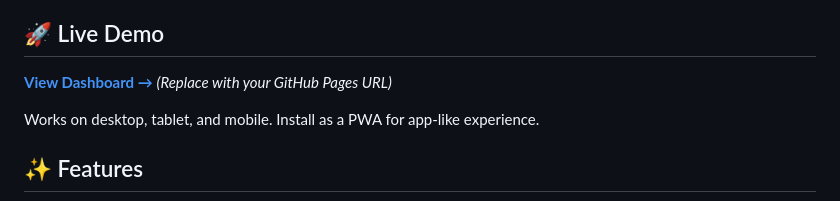
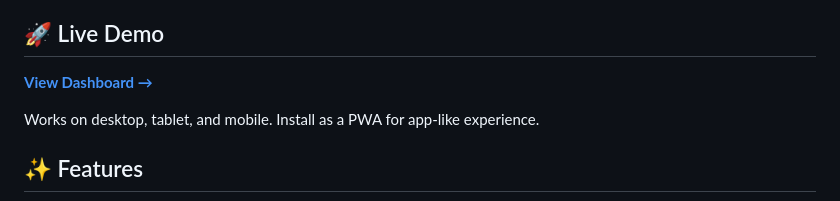
Before and after one commit to rezaataein/ticker-comparison-dashboard, a Markdown page: README.md, the part around the change. GitHub-like rendering.

Commit message:
Update README with live demo URL

```diff
--- a/README.md
+++ b/README.md
@@ -4,7 +4,7 @@ A lightweight, browser-based stock ticker comparison tool with granular intraday
 
 ## 🚀 Live Demo
 
-**[View Dashboard →](https://yourusername.github.io/ticker-comparison-dashboard)** *(Replace with your GitHub Pages URL)*
+**[View Dashboard →](https://rezaataein.github.io/ticker-comparison-dashboard/)**
 
 Works on desktop, tablet, and mobile. Install as a PWA for app-like experience.
 
```
